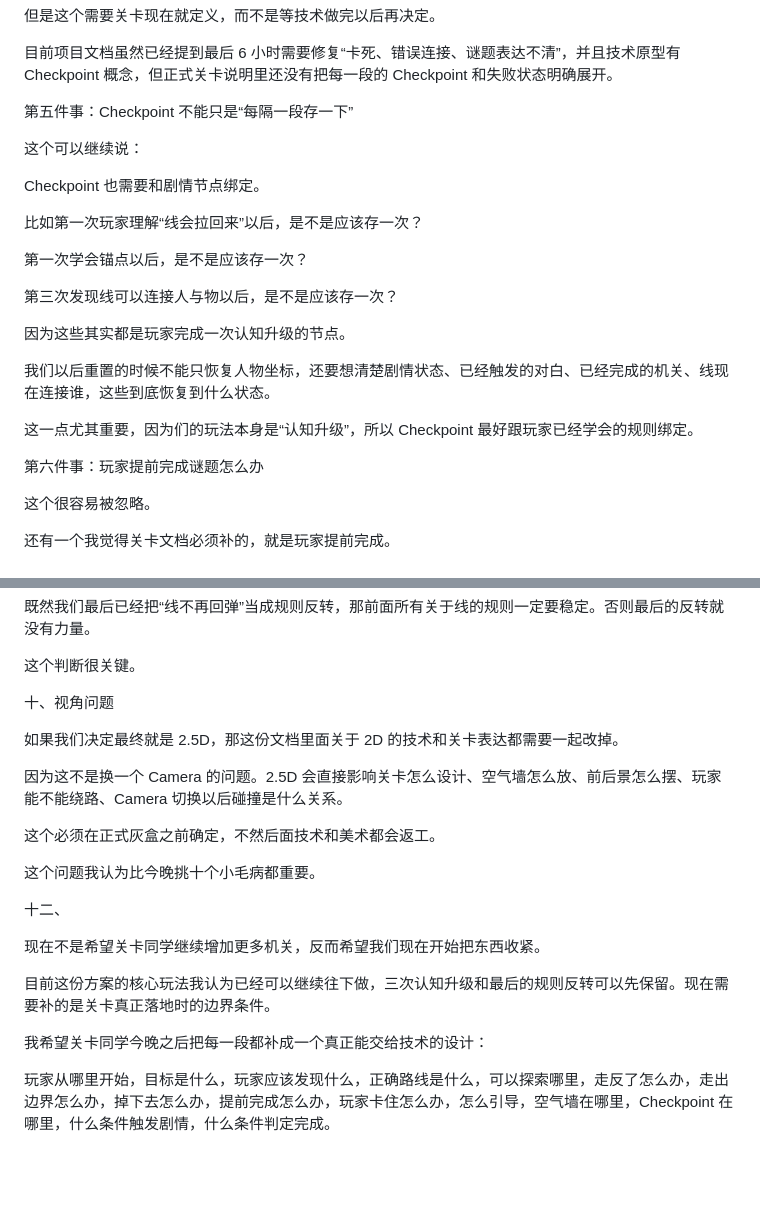
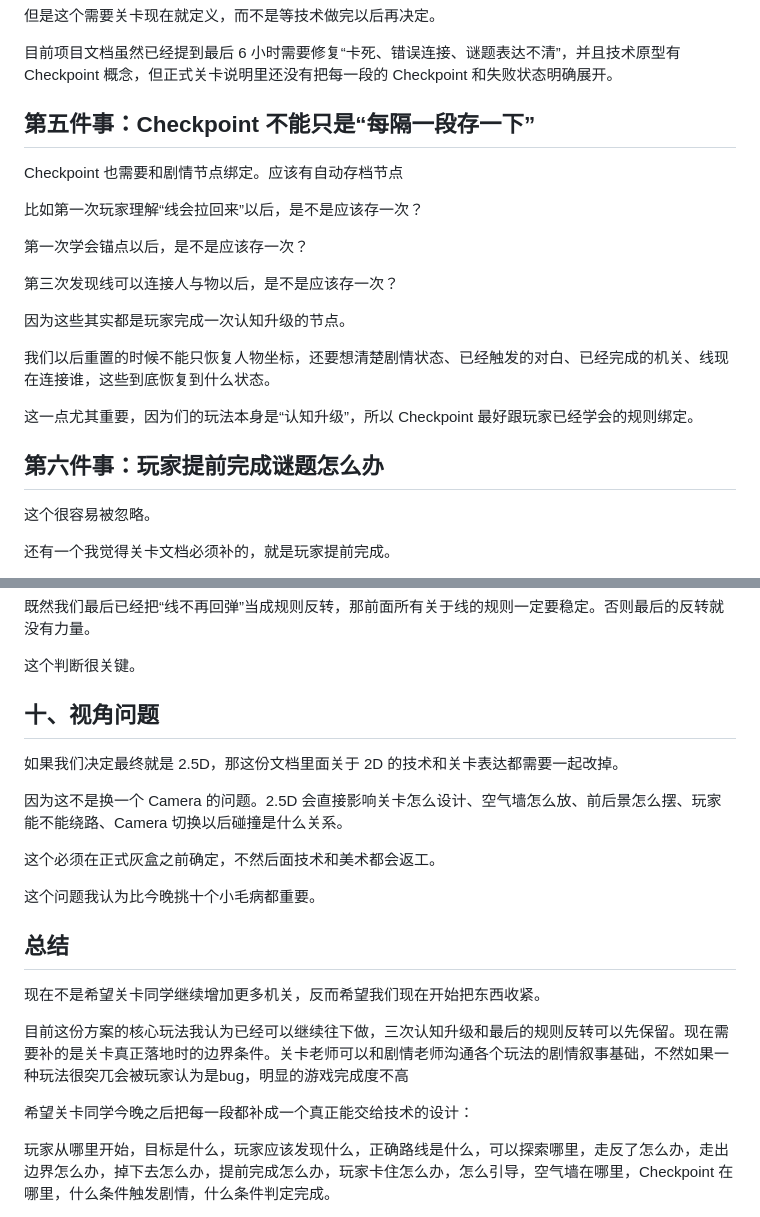
Before and after one commit to Shellingfordh/echoes-of-us, a Markdown page: docs/level-design/suggestion.md, 2 parts joined by grey strips. Rendered like a GitHub page; blank space fills up the shorter version.

```diff
--- a/docs/level-design/suggestion.md
+++ b/docs/level-design/suggestion.md
@@ -112,11 +112,9 @@
 
 目前项目文档虽然已经提到最后 6 小时需要修复“卡死、错误连接、谜题表达不清”，并且技术原型有 Checkpoint 概念，但正式关卡说明里还没有把每一段的 Checkpoint 和失败状态明确展开。
 
-第五件事：Checkpoint 不能只是“每隔一段存一下”
+## 第五件事：Checkpoint 不能只是“每隔一段存一下”
 
-这个可以继续说：
-
-Checkpoint 也需要和剧情节点绑定。
+Checkpoint 也需要和剧情节点绑定。应该有自动存档节点
 
 比如第一次玩家理解“线会拉回来”以后，是不是应该存一次？
 
@@ -130,7 +128,7 @@ Checkpoint 也需要和剧情节点绑定。
 
 这一点尤其重要，因为们的玩法本身是“认知升级”，所以 Checkpoint 最好跟玩家已经学会的规则绑定。
 
-第六件事：玩家提前完成谜题怎么办
+## 第六件事：玩家提前完成谜题怎么办
 
 这个很容易被忽略。
 
@@ -240,7 +238,7 @@ Checkpoint 也需要和剧情节点绑定。
 
 这个判断很关键。
 
-十、视角问题
+## 十、视角问题
 
 如果我们决定最终就是 2.5D，那这份文档里面关于 2D 的技术和关卡表达都需要一起改掉。
 
@@ -250,13 +248,13 @@ Checkpoint 也需要和剧情节点绑定。
 
 这个问题我认为比今晚挑十个小毛病都重要。
 
-十二、
+## 总结
 
 现在不是希望关卡同学继续增加更多机关，反而希望我们现在开始把东西收紧。
 
-目前这份方案的核心玩法我认为已经可以继续往下做，三次认知升级和最后的规则反转可以先保留。现在需要补的是关卡真正落地时的边界条件。
+目前这份方案的核心玩法我认为已经可以继续往下做，三次认知升级和最后的规则反转可以先保留。现在需要补的是关卡真正落地时的边界条件。关卡老师可以和剧情老师沟通各个玩法的剧情叙事基础，不然如果一种玩法很突兀会被玩家认为是bug，明显的游戏完成度不高
 
-我希望关卡同学今晚之后把每一段都补成一个真正能交给技术的设计：
+希望关卡同学今晚之后把每一段都补成一个真正能交给技术的设计：
 
 玩家从哪里开始，目标是什么，玩家应该发现什么，正确路线是什么，可以探索哪里，走反了怎么办，走出边界怎么办，掉下去怎么办，提前完成怎么办，玩家卡住怎么办，怎么引导，空气墙在哪里，Checkpoint 在哪里，什么条件触发剧情，什么条件判定完成。
 
```
Also changed, not shown: other parts of docs/level-design/suggestion.md (+7 -7 lines).
